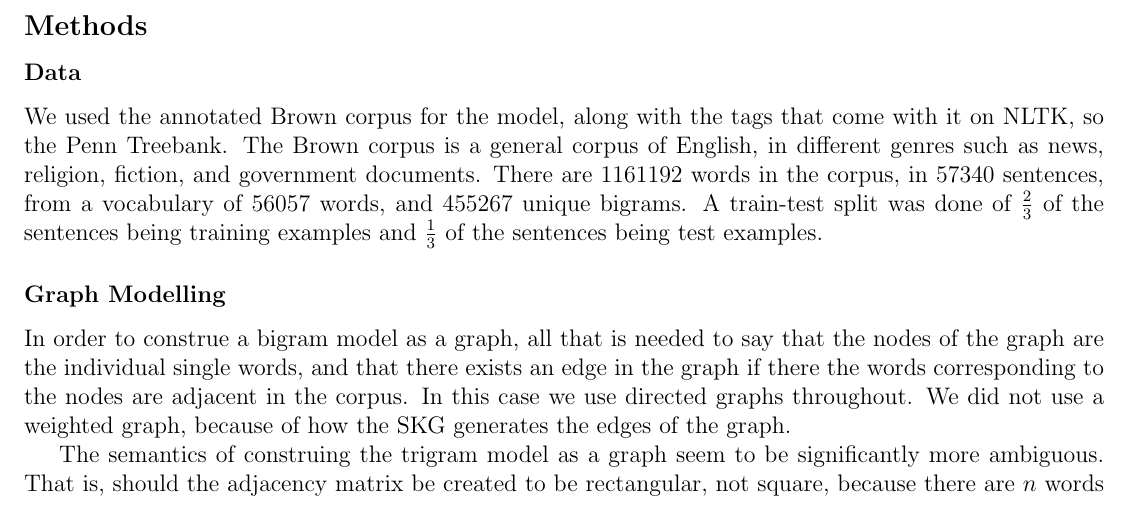
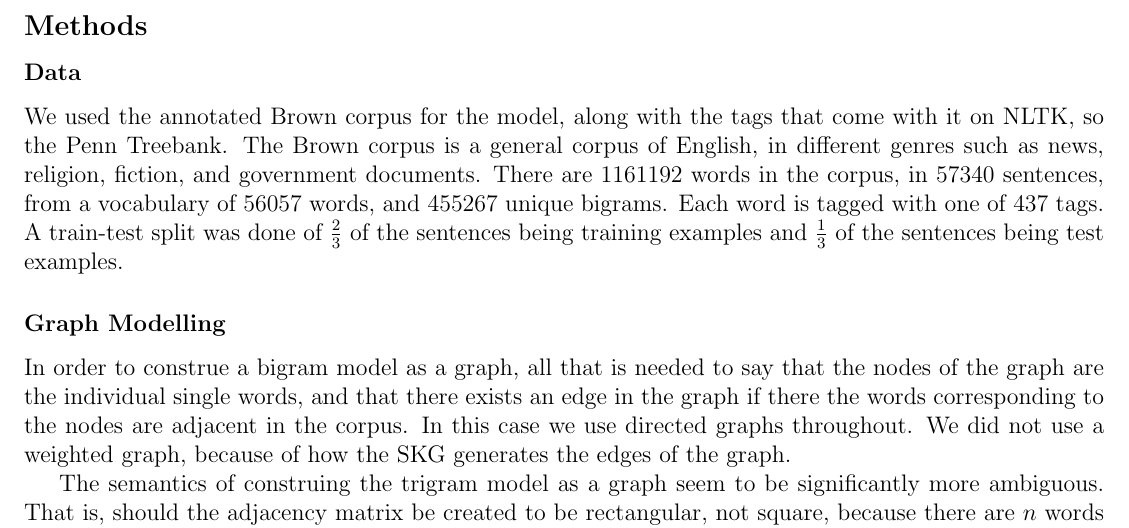
Before and after one commit to howonlee/kroneckerText, a LaTeX document (report/final_report.tex): part of page 3 of 7, cut so that both start at the same text. Compiled offline with pdfLaTeX.

```diff
--- a/report/final_report.tex
+++ b/report/final_report.tex
@@ -56,11 +56,9 @@
 \subsection*{Methods}
 
 \subsubsection*{Data}
-We used the annotated Brown corpus for the model, along with the tags that come with it on NLTK, so the Penn Treebank. The Brown corpus is a general corpus of English, in different genres such as news, religion, fiction, and government documents. There are 1161192 words in the corpus, in 57340 sentences, from a vocabulary of 56057 words, and 455267 unique bigrams. A train-test split was done of $\frac{2}{3}$ of the sentences being training examples and $\frac{1}{3}$ of the sentences being test examples. %%% cite the brown corpus
+We used the annotated Brown corpus for the model, along with the tags that come with it on NLTK, so the Penn Treebank. The Brown corpus is a general corpus of English, in different genres such as news, religion, fiction, and government documents. There are 1161192 words in the corpus, in 57340 sentences, from a vocabulary of 56057 words, and 455267 unique bigrams. Each word is tagged with one of 437 tags. A train-test split was done of $\frac{2}{3}$ of the sentences being training examples and $\frac{1}{3}$ of the sentences being test examples. %%% cite the brown corpus
 
 \subsubsection*{Graph Modelling}
-
-%%% what about the POS tags? vocab size of the tags and of the bigrams of tags
 
 In order to construe a bigram model as a graph, all that is needed to say that the nodes of the graph are the individual single words, and that there exists an edge in the graph if there the words corresponding to the nodes are adjacent in the corpus. In this case we use directed graphs throughout. We did not use a weighted graph, because of how the SKG generates the edges of the graph. %%% explain
 
```
Also changed, not shown: report/final_report.tex (2 more changed lines).
